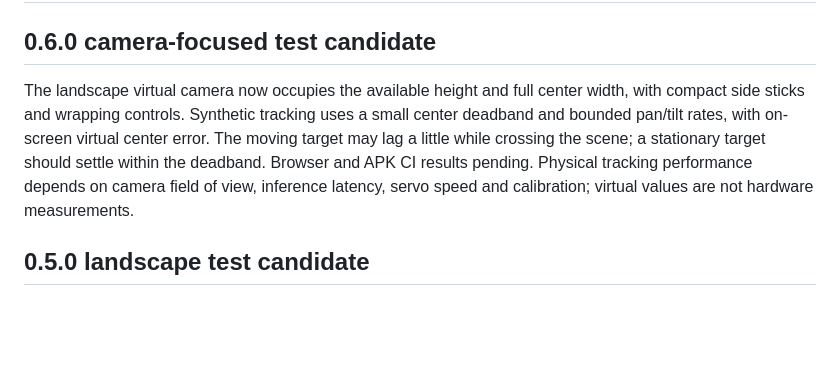
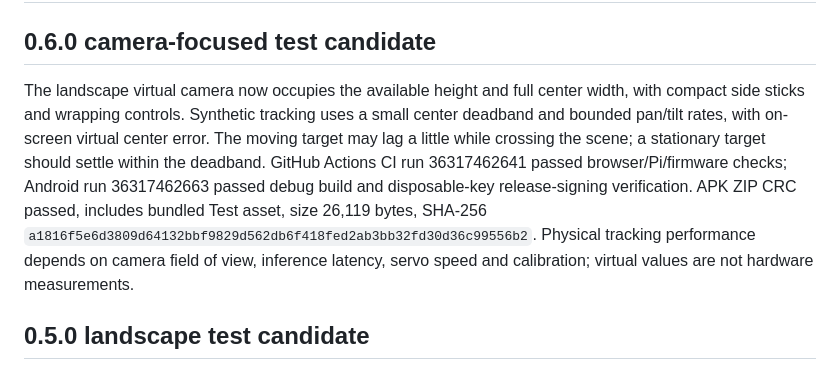
Before and after one commit to Denberg28/snap_go, a Markdown page: docs/VERIFICATION.md, the part around the change. Drawn GitHub-style; blank space fills up the shorter version.

Commit message:
Record v0.6.0 CI and APK verification

```diff
--- a/docs/VERIFICATION.md
+++ b/docs/VERIFICATION.md
@@ -2,7 +2,7 @@
 
 ## 0.6.0 camera-focused test candidate
 
-The landscape virtual camera now occupies the available height and full center width, with compact side sticks and wrapping controls. Synthetic tracking uses a small center deadband and bounded pan/tilt rates, with on-screen virtual center error. The moving target may lag a little while crossing the scene; a stationary target should settle within the deadband. Browser and APK CI results pending. Physical tracking performance depends on camera field of view, inference latency, servo speed and calibration; virtual values are not hardware measurements.
+The landscape virtual camera now occupies the available height and full center width, with compact side sticks and wrapping controls. Synthetic tracking uses a small center deadband and bounded pan/tilt rates, with on-screen virtual center error. The moving target may lag a little while crossing the scene; a stationary target should settle within the deadband. GitHub Actions CI run 36317462641 passed browser/Pi/firmware checks; Android run 36317462663 passed debug build and disposable-key release-signing verification. APK ZIP CRC passed, includes bundled Test asset, size 26,119 bytes, SHA-256 `a1816f5e6d3809d64132bbf9829d562db6f418fed2ab3bb32fd30d36c99556b2`. Physical tracking performance depends on camera field of view, inference latency, servo speed and calibration; virtual values are not hardware measurements.
 
 ## 0.5.0 landscape test candidate
 
```
